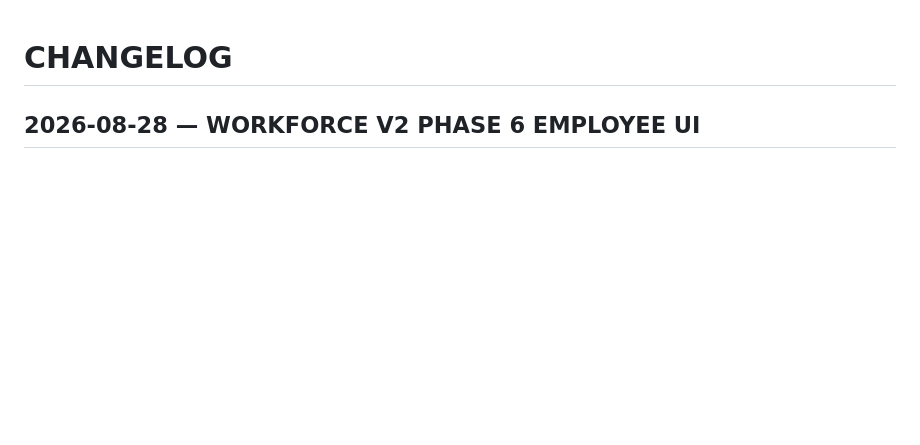
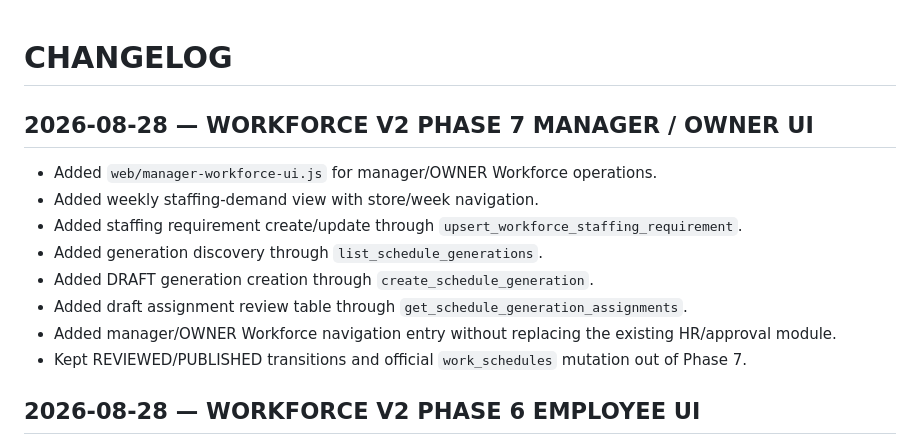
Before and after one commit to magasincoffee/noibo, a Markdown page: PROJECT_CONTROL/CHANGELOG.md, the part around the change. Rendered like a GitHub page; blank space fills up the shorter version.

Commit message:
docs: update Workforce Phase 7 changelog

```diff
--- a/PROJECT_CONTROL/CHANGELOG.md
+++ b/PROJECT_CONTROL/CHANGELOG.md
@@ -1,4 +1,14 @@
 # CHANGELOG
+
+## 2026-08-28 — WORKFORCE V2 PHASE 7 MANAGER / OWNER UI
+- Added `web/manager-workforce-ui.js` for manager/OWNER Workforce operations.
+- Added weekly staffing-demand view with store/week navigation.
+- Added staffing requirement create/update through `upsert_workforce_staffing_requirement`.
+- Added generation discovery through `list_schedule_generations`.
+- Added DRAFT generation creation through `create_schedule_generation`.
+- Added draft assignment review table through `get_schedule_generation_assignments`.
+- Added manager/OWNER Workforce navigation entry without replacing the existing HR/approval module.
+- Kept REVIEWED/PUBLISHED transitions and official `work_schedules` mutation out of Phase 7.
 
 ## 2026-08-28 — WORKFORCE V2 PHASE 6 EMPLOYEE UI
 - Added `web/workforce-ui.js` as the employee-facing Workforce V2 schedule surface.
```
